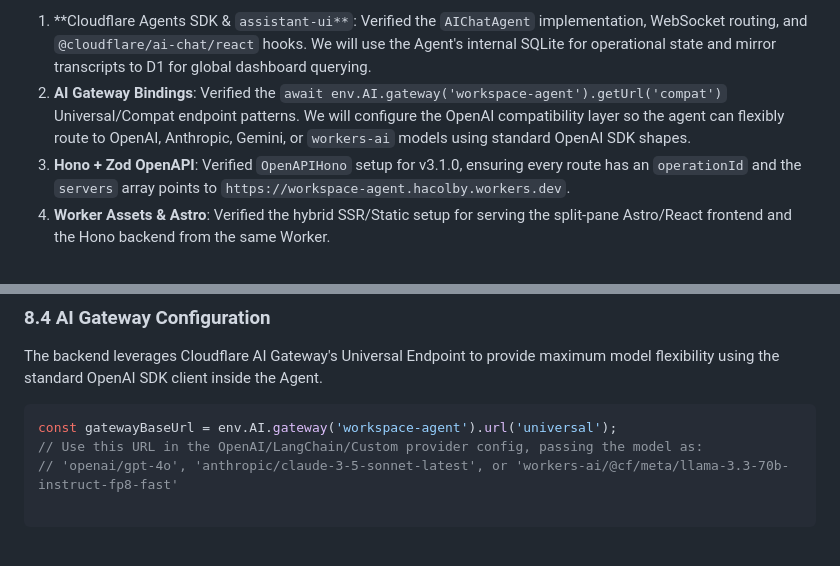
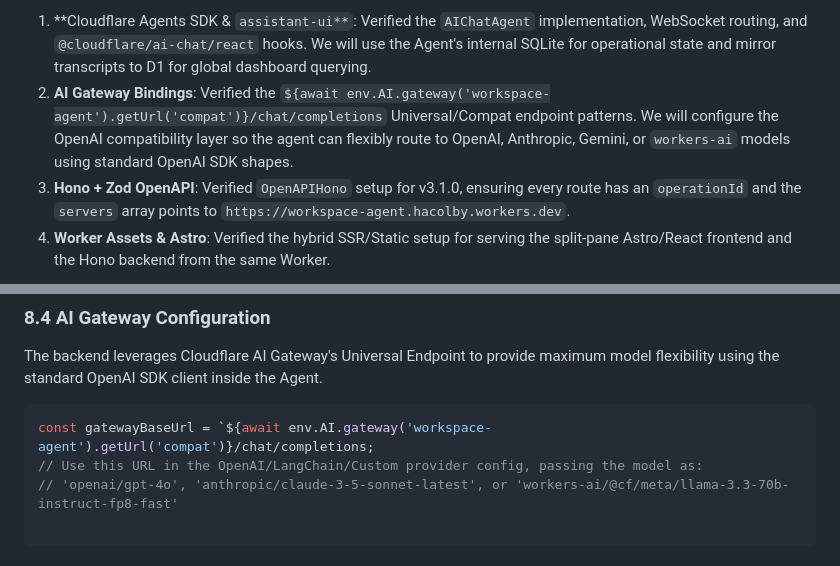
Before and after one commit to jmbish04/workspace-agent, a Markdown page: docs/init_prompt.md, 2 parts joined by grey strips. Rendered like a GitHub page.

Commit message:
Update AI Gateway Bindings URL format in documentation

````diff
--- a/docs/init_prompt.md
+++ b/docs/init_prompt.md
@@ -5,7 +5,7 @@ I have received your idea for the **Workspace Agent**. This is a powerful concep
 Before generating the execution plan, I have consulted the Cloudflare NotebookLM documentation sources to verify the required patterns:
 
 1. **Cloudflare Agents SDK & `assistant-ui**`: Verified the `AIChatAgent` implementation, WebSocket routing, and `@cloudflare/ai-chat/react` hooks. We will use the Agent's internal SQLite for operational state and mirror transcripts to D1 for global dashboard querying.
-2. **AI Gateway Bindings**: Verified the `await env.AI.gateway('workspace-agent').getUrl('compat')` Universal/Compat endpoint patterns. We will configure the OpenAI compatibility layer so the agent can flexibly route to OpenAI, Anthropic, Gemini, or `workers-ai` models using standard OpenAI SDK shapes.
+2. **AI Gateway Bindings**: Verified the `${await env.AI.gateway('workspace-agent').getUrl('compat')}/chat/completions` Universal/Compat endpoint patterns. We will configure the OpenAI compatibility layer so the agent can flexibly route to OpenAI, Anthropic, Gemini, or `workers-ai` models using standard OpenAI SDK shapes.
 3. **Hono + Zod OpenAPI**: Verified `OpenAPIHono` setup for v3.1.0, ensuring every route has an `operationId` and the `servers` array points to `https://workspace-agent.hacolby.workers.dev`.
 4. **Worker Assets & Astro**: Verified the hybrid SSR/Static setup for serving the split-pane Astro/React frontend and the Hono backend from the same Worker.
 
@@ -315,7 +315,7 @@ Think step-by-step before executing destructive actions.
 The backend leverages Cloudflare AI Gateway's Universal Endpoint to provide maximum model flexibility using the standard OpenAI SDK client inside the Agent.
 
 ```typescript
-const gatewayBaseUrl = env.AI.gateway('workspace-agent').url('universal');
+const gatewayBaseUrl = `${await env.AI.gateway('workspace-agent').getUrl('compat')}/chat/completions;
 // Use this URL in the OpenAI/LangChain/Custom provider config, passing the model as:
 // 'openai/gpt-4o', 'anthropic/claude-3-5-sonnet-latest', or 'workers-ai/@cf/meta/llama-3.3-70b-instruct-fp8-fast'
 
````
